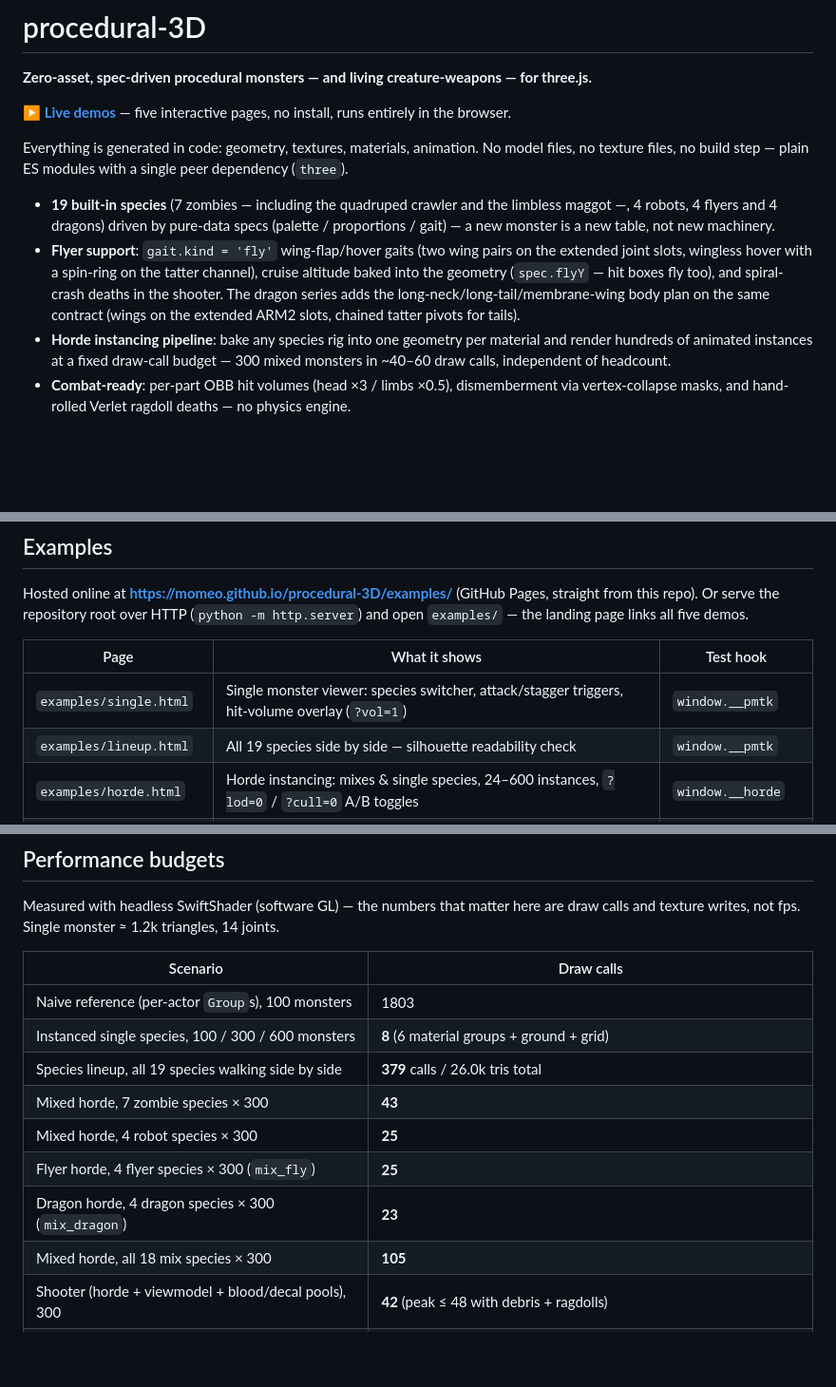
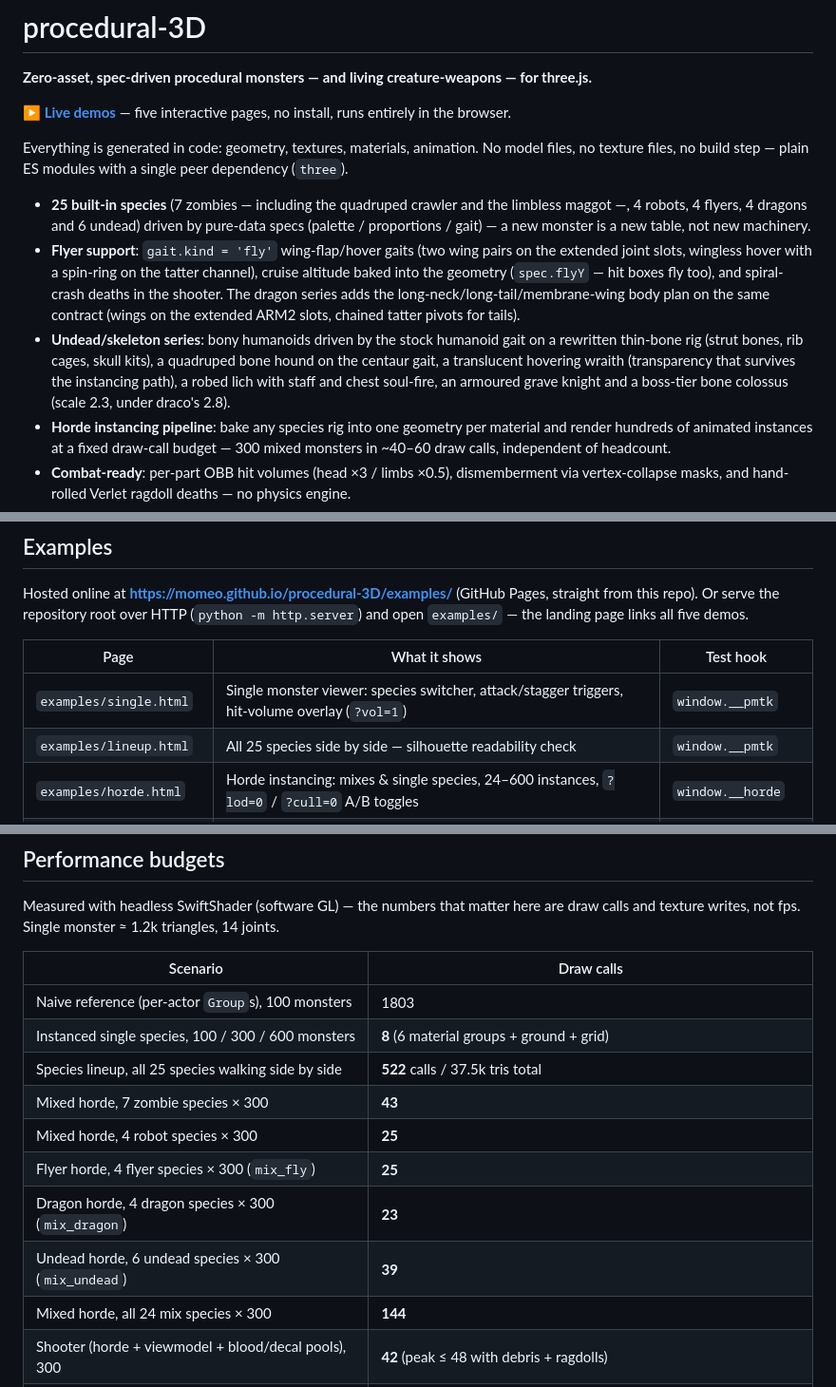
Before and after one commit to Momeo/procedural-3D, a Markdown page: README.md, 3 parts joined by grey strips. Shown at 95% size. GitHub-like rendering; blank space fills up the shorter version.

```diff
--- a/README.md
+++ b/README.md
@@ -7,7 +7,7 @@
 Everything is generated in code: geometry, textures, materials, animation. No model files,
 no texture files, no build step — plain ES modules with a single peer dependency (`three`).
 
-- **19 built-in species** (7 zombies — including the quadruped crawler and the limbless maggot —, 4 robots, 4 flyers and 4 dragons) driven by pure-data specs
+- **25 built-in species** (7 zombies — including the quadruped crawler and the limbless maggot —, 4 robots, 4 flyers, 4 dragons and 6 undead) driven by pure-data specs
   (palette / proportions / gait) — a new monster is a new table, not new machinery.
 - **Flyer support**: `gait.kind = 'fly'` wing-flap/hover gaits (two wing pairs on the
   extended joint slots, wingless hover with a spin-ring on the tatter channel), cruise
@@ -15,6 +15,11 @@ no texture files, no build step — plain ES modules with a single peer dependen
   deaths in the shooter. The dragon series adds the long-neck/long-tail/membrane-wing
   body plan on the same contract (wings on the extended ARM2 slots, chained tatter
   pivots for tails).
+- **Undead/skeleton series**: bony humanoids driven by the stock humanoid gait on a
+  rewritten thin-bone rig (strut bones, rib cages, skull kits), a quadruped bone hound
+  on the centaur gait, a translucent hovering wraith (transparency that survives the
+  instancing path), a robed lich with staff and chest soul-fire, an armoured grave
+  knight and a boss-tier bone colossus (scale 2.3, under draco's 2.8).
 - **Horde instancing pipeline**: bake any species rig into one geometry per material and
   render hundreds of animated instances at a fixed draw-call budget — 300 mixed monsters
   in ~40–60 draw calls, independent of headcount.
@@ -88,7 +95,7 @@ Or serve the repository root over HTTP (`python -m http.server`) and open `examp
 | Page | What it shows | Test hook |
 |------|---------------|-----------|
 | `examples/single.html` | Single monster viewer: species switcher, attack/stagger triggers, hit-volume overlay (`?vol=1`) | `window.__pmtk` |
-| `examples/lineup.html` | All 19 species side by side — silhouette readability check | `window.__pmtk` |
+| `examples/lineup.html` | All 25 species side by side — silhouette readability check | `window.__pmtk` |
 | `examples/horde.html` | Horde instancing: mixes & single species, 24–600 instances, `?lod=0` / `?cull=0` A/B toggles | `window.__horde` |
 | `examples/shooter.html` | FPS hitscan playground: OBB part hits, dismemberment, ragdolls, blood pools | `window.__shooter` |
 | `examples/gunpals.html` | Gun pal gallery + first-person hold (keys 1–5, I/A/F/O states) | `window.__pmtk` |
@@ -138,12 +145,13 @@ draw calls and texture writes, not fps. Single monster ≈ 1.2k triangles, 14 jo
 |----------|-----------|
 | Naive reference (per-actor `Group`s), 100 monsters | 1803 |
 | Instanced single species, 100 / 300 / 600 monsters | **8** (6 material groups + ground + grid) |
-| Species lineup, all 19 species walking side by side | **379** calls / 26.0k tris total |
+| Species lineup, all 25 species walking side by side | **522** calls / 37.5k tris total |
 | Mixed horde, 7 zombie species × 300 | **43** |
 | Mixed horde, 4 robot species × 300 | **25** |
 | Flyer horde, 4 flyer species × 300 (`mix_fly`) | **25** |
 | Dragon horde, 4 dragon species × 300 (`mix_dragon`) | **23** |
-| Mixed horde, all 18 mix species × 300 | **105** |
+| Undead horde, 6 undead species × 300 (`mix_undead`) | **39** |
+| Mixed horde, all 24 mix species × 300 | **144** |
 | Shooter (horde + viewmodel + blood/decal pools), 300 | **42** (peak ≤ 48 with debris + ragdolls) |
 | Distance-tiered LOD animation | 115/300 joint-texture rows written at default camera; 0/300 from 55 m |
 | 2×2 grid frustum culling (camera facing away) | 228 → **55** calls, 390k → 89k tris |
```
Also changed, not shown: other parts of README.md (+2 -0 lines), skill/SKILL.md (+13 -0 lines), docs/screenshots/undead_lineup.png (added), 9 other files.
